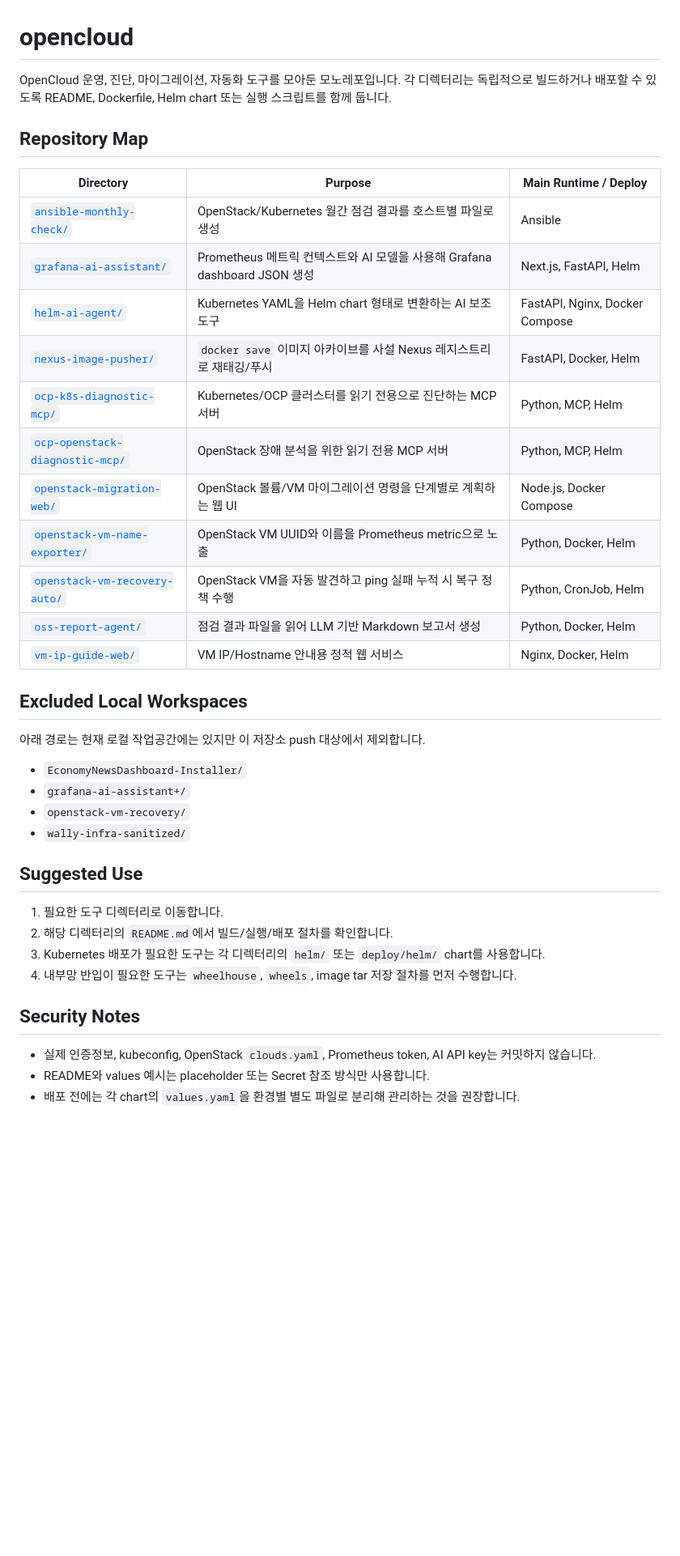
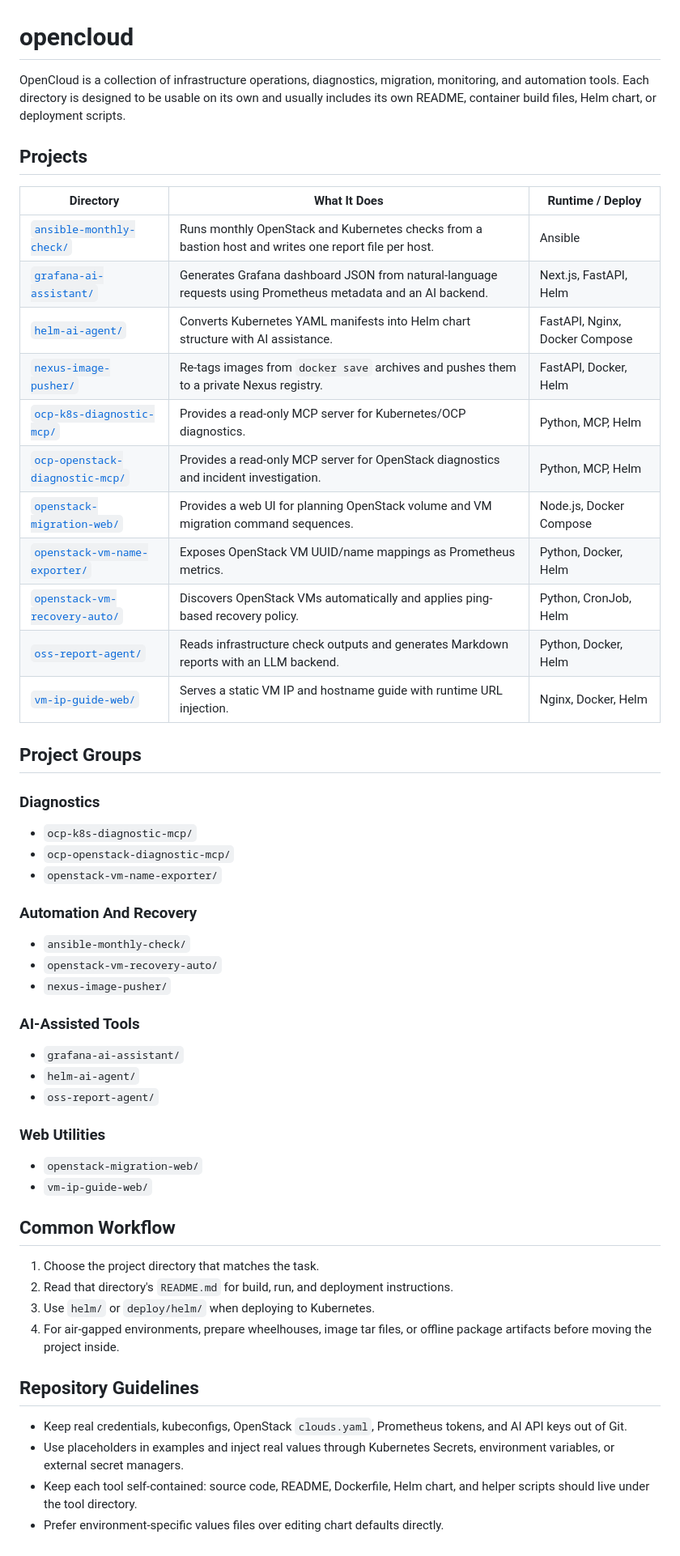
Before and after one commit to janghb0903a/opencloud, a Markdown page: README.md, the part around the change. Shown at 81% size. Drawn GitHub-style; blank space fills up the shorter version.

Commit message:
Polish root README structure

```diff
--- a/README.md
+++ b/README.md
@@ -1,41 +1,58 @@
 # opencloud
 
-OpenCloud 운영, 진단, 마이그레이션, 자동화 도구를 모아둔 모노레포입니다. 각 디렉터리는 독립적으로 빌드하거나 배포할 수 있도록 README, Dockerfile, Helm chart 또는 실행 스크립트를 함께 둡니다.
+OpenCloud is a collection of infrastructure operations, diagnostics, migration, monitoring, and automation tools. Each directory is designed to be usable on its own and usually includes its own README, container build files, Helm chart, or deployment scripts.
 
-## Repository Map
+## Projects
 
-| Directory | Purpose | Main Runtime / Deploy |
+| Directory | What It Does | Runtime / Deploy |
 | --- | --- | --- |
-| [`ansible-monthly-check/`](./ansible-monthly-check/README.md) | OpenStack/Kubernetes 월간 점검 결과를 호스트별 파일로 생성 | Ansible |
-| [`grafana-ai-assistant/`](./grafana-ai-assistant/README.md) | Prometheus 메트릭 컨텍스트와 AI 모델을 사용해 Grafana dashboard JSON 생성 | Next.js, FastAPI, Helm |
-| [`helm-ai-agent/`](./helm-ai-agent/README.md) | Kubernetes YAML을 Helm chart 형태로 변환하는 AI 보조 도구 | FastAPI, Nginx, Docker Compose |
-| [`nexus-image-pusher/`](./nexus-image-pusher/README.md) | `docker save` 이미지 아카이브를 사설 Nexus 레지스트리로 재태깅/푸시 | FastAPI, Docker, Helm |
-| [`ocp-k8s-diagnostic-mcp/`](./ocp-k8s-diagnostic-mcp/README.md) | Kubernetes/OCP 클러스터를 읽기 전용으로 진단하는 MCP 서버 | Python, MCP, Helm |
-| [`ocp-openstack-diagnostic-mcp/`](./ocp-openstack-diagnostic-mcp/README.md) | OpenStack 장애 분석을 위한 읽기 전용 MCP 서버 | Python, MCP, Helm |
-| [`openstack-migration-web/`](./openstack-migration-web/README.md) | OpenStack 볼륨/VM 마이그레이션 명령을 단계별로 계획하는 웹 UI | Node.js, Docker Compose |
-| [`openstack-vm-name-exporter/`](./openstack-vm-name-exporter/README.md) | OpenStack VM UUID와 이름을 Prometheus metric으로 노출 | Python, Docker, Helm |
-| [`openstack-vm-recovery-auto/`](./openstack-vm-recovery-auto/README.md) | OpenStack VM을 자동 발견하고 ping 실패 누적 시 복구 정책 수행 | Python, CronJob, Helm |
-| [`oss-report-agent/`](./oss-report-agent/README.md) | 점검 결과 파일을 읽어 LLM 기반 Markdown 보고서 생성 | Python, Docker, Helm |
-| [`vm-ip-guide-web/`](./vm-ip-guide-web/README.md) | VM IP/Hostname 안내용 정적 웹 서비스 | Nginx, Docker, Helm |
+| [`ansible-monthly-check/`](./ansible-monthly-check/README.md) | Runs monthly OpenStack and Kubernetes checks from a bastion host and writes one report file per host. | Ansible |
+| [`grafana-ai-assistant/`](./grafana-ai-assistant/README.md) | Generates Grafana dashboard JSON from natural-language requests using Prometheus metadata and an AI backend. | Next.js, FastAPI, Helm |
+| [`helm-ai-agent/`](./helm-ai-agent/README.md) | Converts Kubernetes YAML manifests into Helm chart structure with AI assistance. | FastAPI, Nginx, Docker Compose |
+| [`nexus-image-pusher/`](./nexus-image-pusher/README.md) | Re-tags images from `docker save` archives and pushes them to a private Nexus registry. | FastAPI, Docker, Helm |
+| [`ocp-k8s-diagnostic-mcp/`](./ocp-k8s-diagnostic-mcp/README.md) | Provides a read-only MCP server for Kubernetes/OCP diagnostics. | Python, MCP, Helm |
+| [`ocp-openstack-diagnostic-mcp/`](./ocp-openstack-diagnostic-mcp/README.md) | Provides a read-only MCP server for OpenStack diagnostics and incident investigation. | Python, MCP, Helm |
+| [`openstack-migration-web/`](./openstack-migration-web/README.md) | Provides a web UI for planning OpenStack volume and VM migration command sequences. | Node.js, Docker Compose |
+| [`openstack-vm-name-exporter/`](./openstack-vm-name-exporter/README.md) | Exposes OpenStack VM UUID/name mappings as Prometheus metrics. | Python, Docker, Helm |
+| [`openstack-vm-recovery-auto/`](./openstack-vm-recovery-auto/README.md) | Discovers OpenStack VMs automatically and applies ping-based recovery policy. | Python, CronJob, Helm |
+| [`oss-report-agent/`](./oss-report-agent/README.md) | Reads infrastructure check outputs and generates Markdown reports with an LLM backend. | Python, Docker, Helm |
+| [`vm-ip-guide-web/`](./vm-ip-guide-web/README.md) | Serves a static VM IP and hostname guide with runtime URL injection. | Nginx, Docker, Helm |
 
-## Excluded Local Workspaces
+## Project Groups
 
-아래 경로는 현재 로컬 작업공간에는 있지만 이 저장소 push 대상에서 제외합니다.
+### Diagnostics
 
-- `EconomyNewsDashboard-Installer/`
-- `grafana-ai-assistant+/`
-- `openstack-vm-recovery/`
-- `wally-infra-sanitized/`
+- `ocp-k8s-diagnostic-mcp/`
+- `ocp-openstack-diagnostic-mcp/`
+- `openstack-vm-name-exporter/`
 
-## Suggested Use
+### Automation And Recovery
 
-1. 필요한 도구 디렉터리로 이동합니다.
-2. 해당 디렉터리의 `README.md`에서 빌드/실행/배포 절차를 확인합니다.
-3. Kubernetes 배포가 필요한 도구는 각 디렉터리의 `helm/` 또는 `deploy/helm/` chart를 사용합니다.
-4. 내부망 반입이 필요한 도구는 `wheelhouse`, `wheels`, image tar 저장 절차를 먼저 수행합니다.
+- `ansible-monthly-check/`
+- `openstack-vm-recovery-auto/`
+- `nexus-image-pusher/`
 
-## Security Notes
+### AI-Assisted Tools
 
-- 실제 인증정보, kubeconfig, OpenStack `clouds.yaml`, Prometheus token, AI API key는 커밋하지 않습니다.
-- README와 values 예시는 placeholder 또는 Secret 참조 방식만 사용합니다.
-- 배포 전에는 각 chart의 `values.yaml`을 환경별 별도 파일로 분리해 관리하는 것을 권장합니다.
+- `grafana-ai-assistant/`
+- `helm-ai-agent/`
+- `oss-report-agent/`
+
+### Web Utilities
+
+- `openstack-migration-web/`
+- `vm-ip-guide-web/`
+
+## Common Workflow
+
+1. Choose the project directory that matches the task.
+2. Read that directory's `README.md` for build, run, and deployment instructions.
+3. Use `helm/` or `deploy/helm/` when deploying to Kubernetes.
+4. For air-gapped environments, prepare wheelhouses, image tar files, or offline package artifacts before moving the project inside.
+
+## Repository Guidelines
+
+- Keep real credentials, kubeconfigs, OpenStack `clouds.yaml`, Prometheus tokens, and AI API keys out of Git.
+- Use placeholders in examples and inject real values through Kubernetes Secrets, environment variables, or external secret managers.
+- Keep each tool self-contained: source code, README, Dockerfile, Helm chart, and helper scripts should live under the tool directory.
+- Prefer environment-specific values files over editing chart defaults directly.
```
